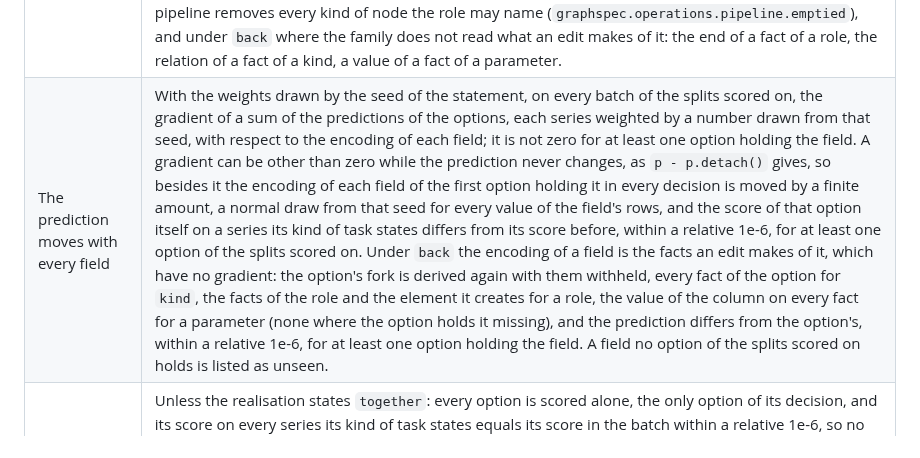
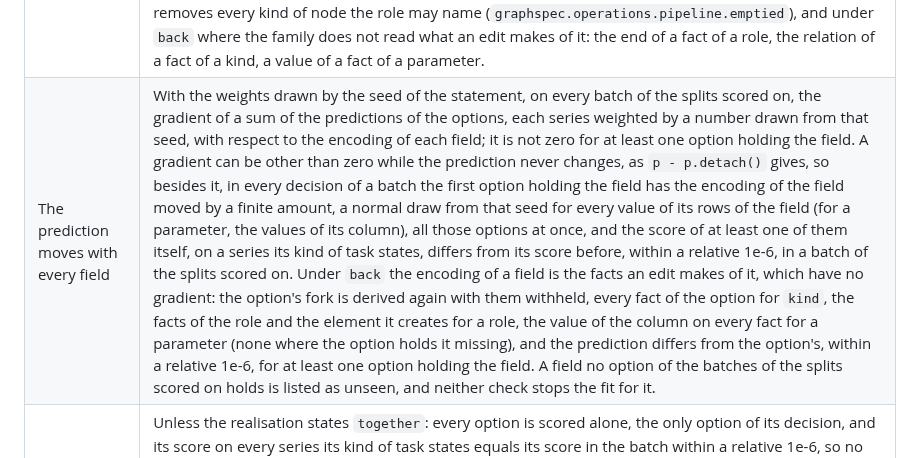
Before and after one commit to tristan00/graphspec, a Markdown page: docs/contract.md, the part around the change. Drawn GitHub-style.

Commit message:
Repair: the contract states exactly what the finite move changes and that unseen fields stop nothing
Co-Authored-By: Claude Opus 5.5 <noreply@anthropic.com>

```diff
--- a/docs/contract.md
+++ b/docs/contract.md
@@ -285,7 +285,7 @@ Before every fit whose model states a realisation, the library checks, and stops
 | Check | How it is decided |
 |---|---|
 | A route from every field to the prediction | Before anything is derived, from what is stated alone: first, for a realisation that states `structure`, whether the family of the model reads options put into its graph, and for one that states `back`, whether it reads any fact an edit adds, either stopping the fit naming the realisation, the family and why it reads none; then the `refusal` of the realisation, which stops the fit with its reason; then, for every kind of task that decides, its fields are `kind` where it states two kinds of action or more, since one kind of action tells no option from another, every role of every kind of action (`target <role> of <kind of action>`) and every parameter of every kind of action (`parameter <column> of <kind of action>`). A field has no route where the realisation does not read its sort, for a role of a node or an edge where the pipeline removes every kind of node the role may name (`graphspec.operations.pipeline.emptied`), and under `back` where the family does not read what an edit makes of it: the end of a fact of a role, the relation of a fact of a kind, a value of a fact of a parameter. |
-| The prediction moves with every field | With the weights drawn by the seed of the statement, on every batch of the splits scored on, the gradient of a sum of the predictions of the options, each series weighted by a number drawn from that seed, with respect to the encoding of each field; it is not zero for at least one option holding the field. A gradient can be other than zero while the prediction never changes, as `p - p.detach()` gives, so besides it the encoding of each field of the first option holding it in every decision is moved by a finite amount, a normal draw from that seed for every value of the field's rows, and the score of that option itself on a series its kind of task states differs from its score before, within a relative 1e-6, for at least one option of the splits scored on. Under `back` the encoding of a field is the facts an edit makes of it, which have no gradient: the option's fork is derived again with them withheld, every fact of the option for `kind`, the facts of the role and the element it creates for a role, the value of the column on every fact for a parameter (none where the option holds it missing), and the prediction differs from the option's, within a relative 1e-6, for at least one option holding the field. A field no option of the splits scored on holds is listed as unseen. |
+| The prediction moves with every field | With the weights drawn by the seed of the statement, on every batch of the splits scored on, the gradient of a sum of the predictions of the options, each series weighted by a number drawn from that seed, with respect to the encoding of each field; it is not zero for at least one option holding the field. A gradient can be other than zero while the prediction never changes, as `p - p.detach()` gives, so besides it, in every decision of a batch the first option holding the field has the encoding of the field moved by a finite amount, a normal draw from that seed for every value of its rows of the field (for a parameter, the values of its column), all those options at once, and the score of at least one of them itself, on a series its kind of task states, differs from its score before, within a relative 1e-6, in a batch of the splits scored on. Under `back` the encoding of a field is the facts an edit makes of it, which have no gradient: the option's fork is derived again with them withheld, every fact of the option for `kind`, the facts of the role and the element it creates for a role, the value of the column on every fact for a parameter (none where the option holds it missing), and the prediction differs from the option's, within a relative 1e-6, for at least one option holding the field. A field no option of the batches of the splits scored on holds is listed as unseen, and neither check stops the fit for it. |
 | The score of an option reads no other option | Unless the realisation states `together`: every option is scored alone, the only option of its decision, and its score on every series its kind of task states equals its score in the batch within a relative 1e-6, so no channel between the options of a decision, by their content, their structure or their number, escapes it. The options of the batch are taken in turns, the n-th option of every decision in the n-th, and the realisation encodes each turn's options, with their actions and targets and their decisions numbered again, from the encodings the batch gives of the state and of the members their targets name, which are all a realisation receives. Under `back` each turn's windows are packed again as a batch of their own from their forks, and each option's prediction equals its prediction in the batch. Every decision of the splits scored on is checked, none sampled. |
 | Permuting the options of a decision permutes their scores | For every realisation, one that states `together` included: the options of every decision of the splits scored on are permuted twice, the first two swapped and all rotated by one place, which together generate every order, their actions and targets following them, and the score of every option on every series its kind of task states stays equal, within a relative 1e-6, to its score before. Under `back` the windows of the options' forks are permuted in the same two ways, the batch packed again from them and its scores compared the same way. |
 | A set gives the same encoding in any order | The actions of every option whose actions are a set and are two or more are permuted twice, the first two swapped and all rotated by one place, which together generate every order, places renumbered and targets following their actions, and the encoding of the option, and of each of its actions, stays equal within 1e-6 each time. Under `back` the edits made of the actions in each of those two orders hold the same facts and observations, in the same order, as the edit made of the actions as stated. |
```
